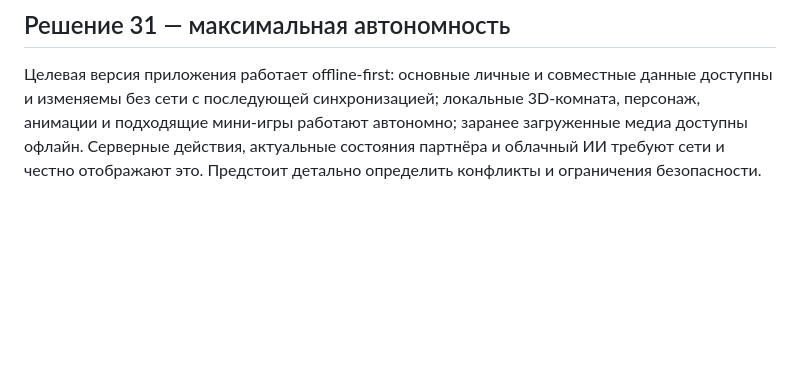
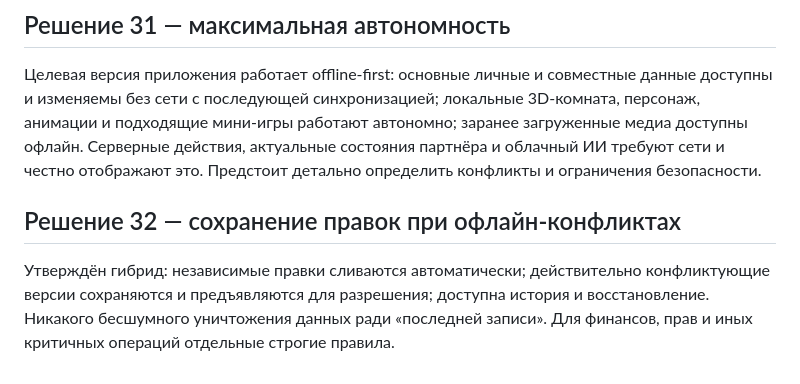
Before and after one commit to csnicallyou/between-us-mobile, a Markdown page: next-product/VISION.md, the part around the change. Drawn GitHub-style; blank space fills up the shorter version.

Commit message:
docs(next): approve hybrid offline conflict resolution

```diff
--- a/next-product/VISION.md
+++ b/next-product/VISION.md
@@ -119,3 +119,7 @@ Cute/playful, но качественно, не чрезмерно по-детс
 
 ## Решение 31 — максимальная автономность
 Целевая версия приложения работает offline-first: основные личные и совместные данные доступны и изменяемы без сети с последующей синхронизацией; локальные 3D-комната, персонаж, анимации и подходящие мини-игры работают автономно; заранее загруженные медиа доступны офлайн. Серверные действия, актуальные состояния партнёра и облачный ИИ требуют сети и честно отображают это. Предстоит детально определить конфликты и ограничения безопасности.
+
+
+## Решение 32 — сохранение правок при офлайн-конфликтах
+Утверждён гибрид: независимые правки сливаются автоматически; действительно конфликтующие версии сохраняются и предъявляются для разрешения; доступна история и восстановление. Никакого бесшумного уничтожения данных ради «последней записи». Для финансов, прав и иных критичных операций отдельные строгие правила.
```
